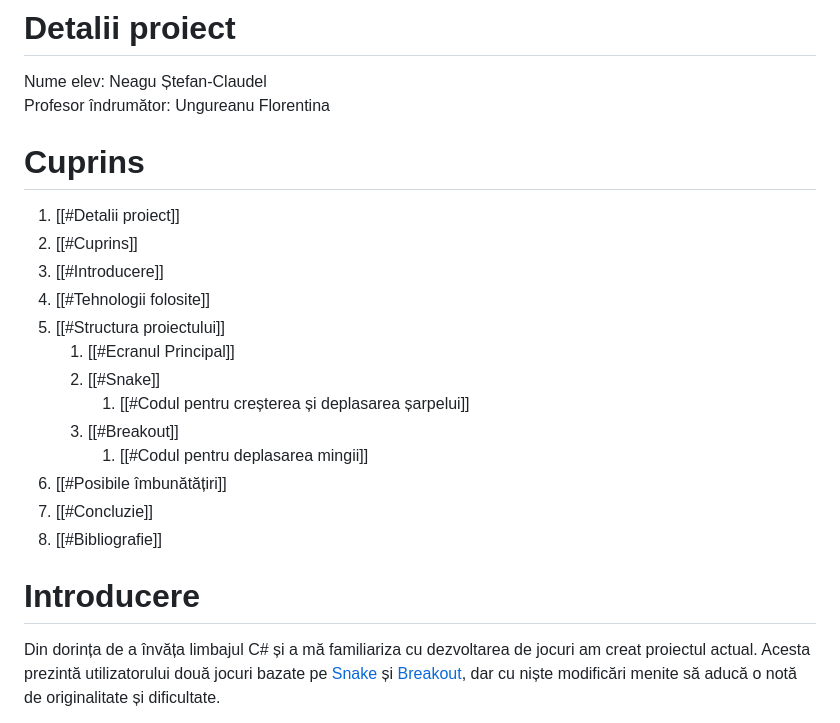
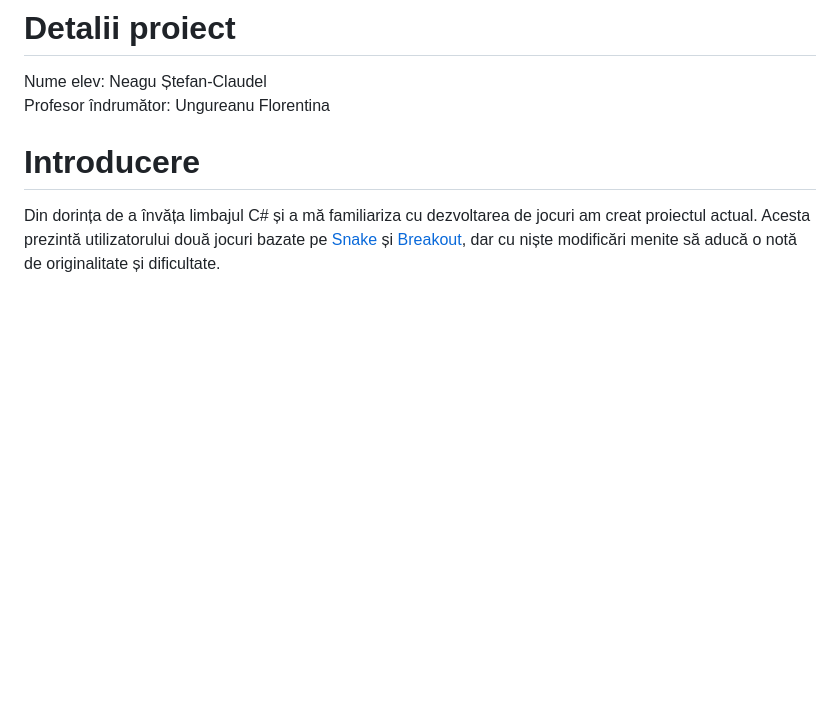
Before and after one commit to davinci-tech/Atestat-Snake-Breakout, a Markdown page: README.md, the part around the change. GitHub-like rendering; blank space fills up the shorter version.

Commit message:
Update README.md
No table of content

```diff
--- a/README.md
+++ b/README.md
@@ -1,20 +1,7 @@
 # Detalii proiect
 Nume elev: Neagu Ștefan-Claudel
 Profesor îndrumător: Ungureanu Florentina
-# Cuprins
-1. [[#Detalii proiect]]
-2. [[#Cuprins]]
-3. [[#Introducere]]
-4. [[#Tehnologii folosite]]
-5. [[#Structura proiectului]]
-	1. [[#Ecranul Principal]]
-	2. [[#Snake]]
-		1. [[#Codul pentru creșterea și deplasarea șarpelui]]
-	3. [[#Breakout]]
-		1. [[#Codul pentru deplasarea mingii]]
-6. [[#Posibile îmbunătățiri]]
-7. [[#Concluzie]]
-8. [[#Bibliografie]]
+
 # Introducere
 Din dorința de a învăța limbajul C# și a mă familiariza cu dezvoltarea de jocuri am creat proiectul actual. Acesta prezintă utilizatorului două jocuri bazate pe [Snake](https://en.wikipedia.org/wiki/Snake_(video_game_genre)) și [Breakout](https://en.wikipedia.org/wiki/Breakout_(video_game)), dar cu niște modificări menite să aducă o notă de originalitate și dificultate.
 
```
